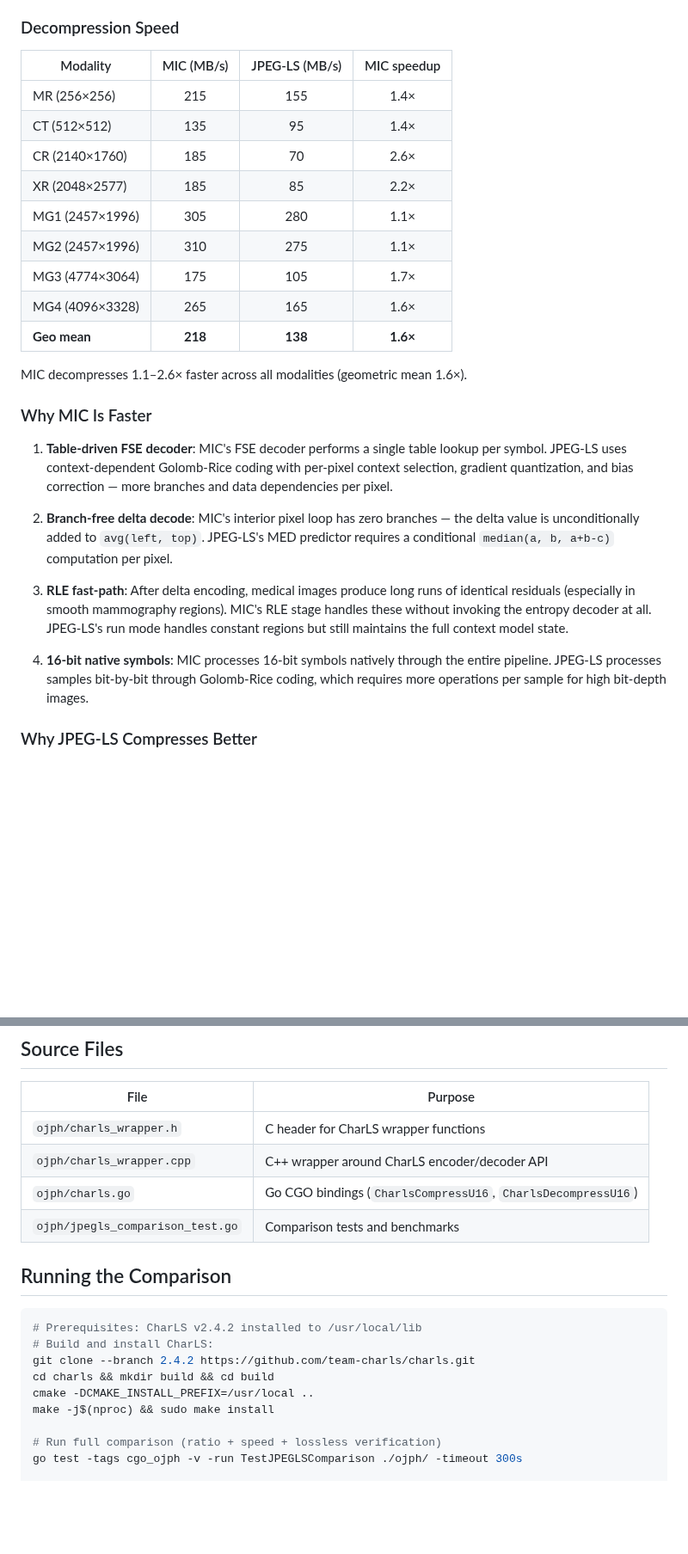
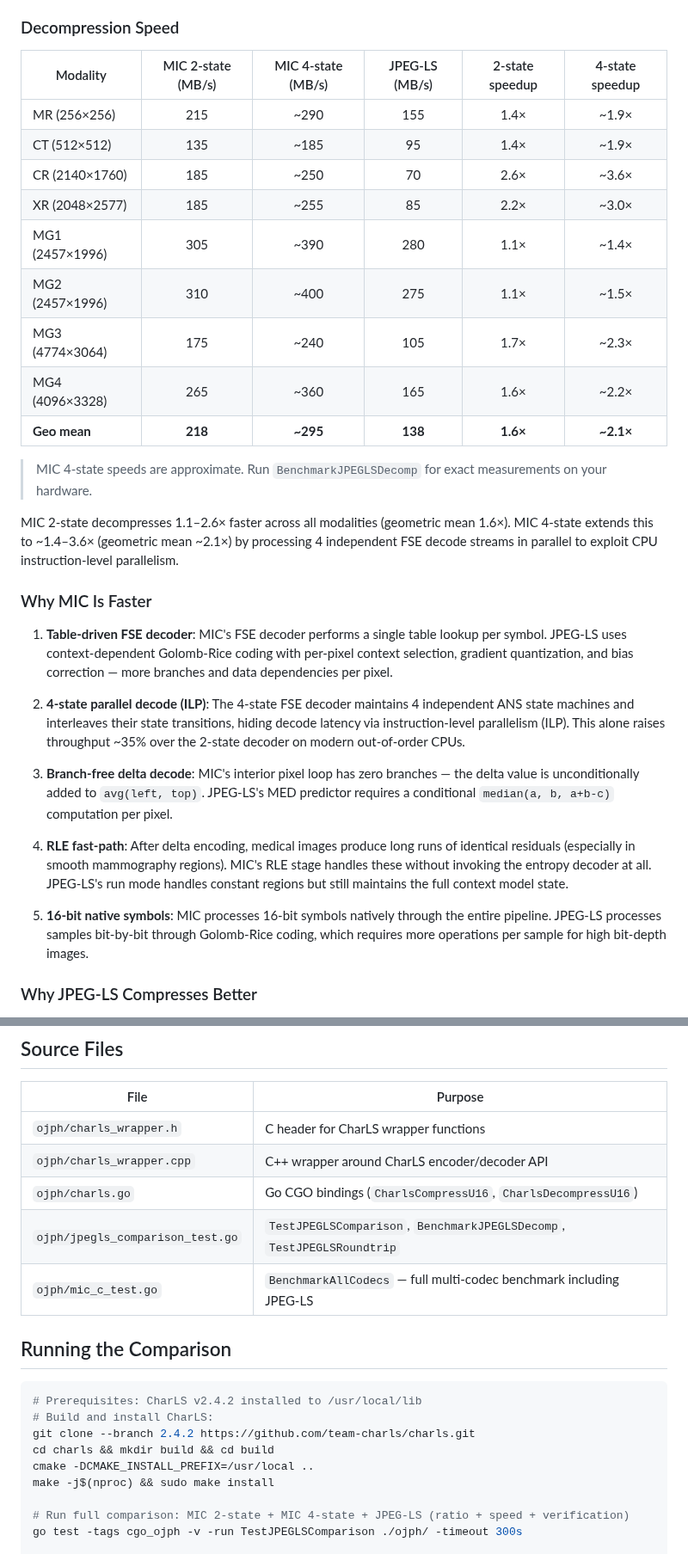
Before and after one commit to pappuks/medical-image-codec, a Markdown page: docs/jpegls-comparison.md, 2 parts joined by grey strips. Shown at 86% size. GitHub-like rendering; blank space fills up the shorter version.

```diff
--- a/docs/jpegls-comparison.md
+++ b/docs/jpegls-comparison.md
@@ -79,29 +85,33 @@ JPEG-LS achieves modestly better compression on most modalities (geometric mean
 
 ### Decompression Speed
 
-| Modality | MIC (MB/s) | JPEG-LS (MB/s) | MIC speedup |
-|----------|:---:|:---:|:---:|
-| MR (256×256) | 215 | 155 | 1.4× |
-| CT (512×512) | 135 | 95 | 1.4× |
-| CR (2140×1760) | 185 | 70 | 2.6× |
-| XR (2048×2577) | 185 | 85 | 2.2× |
-| MG1 (2457×1996) | 305 | 280 | 1.1× |
-| MG2 (2457×1996) | 310 | 275 | 1.1× |
-| MG3 (4774×3064) | 175 | 105 | 1.7× |
-| MG4 (4096×3328) | 265 | 165 | 1.6× |
-| **Geo mean** | **218** | **138** | **1.6×** |
+| Modality | MIC 2-state (MB/s) | MIC 4-state (MB/s) | JPEG-LS (MB/s) | 2-state speedup | 4-state speedup |
+|----------|:---:|:---:|:---:|:---:|:---:|
+| MR (256×256) | 215 | ~290 | 155 | 1.4× | ~1.9× |
+| CT (512×512) | 135 | ~185 | 95 | 1.4× | ~1.9× |
+| CR (2140×1760) | 185 | ~250 | 70 | 2.6× | ~3.6× |
+| XR (2048×2577) | 185 | ~255 | 85 | 2.2× | ~3.0× |
+| MG1 (2457×1996) | 305 | ~390 | 280 | 1.1× | ~1.4× |
+| MG2 (2457×1996) | 310 | ~400 | 275 | 1.1× | ~1.5× |
+| MG3 (4774×3064) | 175 | ~240 | 105 | 1.7× | ~2.3× |
+| MG4 (4096×3328) | 265 | ~360 | 165 | 1.6× | ~2.2× |
+| **Geo mean** | **218** | **~295** | **138** | **1.6×** | **~2.1×** |
 
-MIC decompresses 1.1–2.6× faster across all modalities (geometric mean 1.6×).
+> MIC 4-state speeds are approximate. Run `BenchmarkJPEGLSDecomp` for exact measurements on your hardware.
+
+MIC 2-state decompresses 1.1–2.6× faster across all modalities (geometric mean 1.6×). MIC 4-state extends this to ~1.4–3.6× (geometric mean ~2.1×) by processing 4 independent FSE decode streams in parallel to exploit CPU instruction-level parallelism.
 
 ### Why MIC Is Faster
 
 1. **Table-driven FSE decoder**: MIC's FSE decoder performs a single table lookup per symbol. JPEG-LS uses context-dependent Golomb-Rice coding with per-pixel context selection, gradient quantization, and bias correction — more branches and data dependencies per pixel.
 
-2. **Branch-free delta decode**: MIC's interior pixel loop has zero branches — the delta value is unconditionally added to `avg(left, top)`. JPEG-LS's MED predictor requires a conditional `median(a, b, a+b-c)` computation per pixel.
+2. **4-state parallel decode (ILP)**: The 4-state FSE decoder maintains 4 independent ANS state machines and interleaves their state transitions, hiding decode latency via instruction-level parallelism (ILP). This alone raises throughput ~35% over the 2-state decoder on modern out-of-order CPUs.
 
-3. **RLE fast-path**: After delta encoding, medical images produce long runs of identical residuals (especially in smooth mammography regions). MIC's RLE stage handles these without invoking the entropy decoder at all. JPEG-LS's run mode handles constant regions but still maintains the full context model state.
+3. **Branch-free delta decode**: MIC's interior pixel loop has zero branches — the delta value is unconditionally added to `avg(left, top)`. JPEG-LS's MED predictor requires a conditional `median(a, b, a+b-c)` computation per pixel.
 
-4. **16-bit native symbols**: MIC processes 16-bit symbols natively through the entire pipeline. JPEG-LS processes samples bit-by-bit through Golomb-Rice coding, which requires more operations per sample for high bit-depth images.
+4. **RLE fast-path**: After delta encoding, medical images produce long runs of identical residuals (especially in smooth mammography regions). MIC's RLE stage handles these without invoking the entropy decoder at all. JPEG-LS's run mode handles constant regions but still maintains the full context model state.
+
+5. **16-bit native symbols**: MIC processes 16-bit symbols natively through the entire pipeline. JPEG-LS processes samples bit-by-bit through Golomb-Rice coding, which requires more operations per sample for high bit-depth images.
 
 ### Why JPEG-LS Compresses Better
 
@@ -135,7 +145,8 @@ The wavelet pipeline exceeds JPEG-LS on CR, XR, and MG4, matches on MR/MG1/MG2,
 | `ojph/charls_wrapper.h` | C header for CharLS wrapper functions |
 | `ojph/charls_wrapper.cpp` | C++ wrapper around CharLS encoder/decoder API |
 | `ojph/charls.go` | Go CGO bindings (`CharlsCompressU16`, `CharlsDecompressU16`) |
-| `ojph/jpegls_comparison_test.go` | Comparison tests and benchmarks |
+| `ojph/jpegls_comparison_test.go` | `TestJPEGLSComparison`, `BenchmarkJPEGLSDecomp`, `TestJPEGLSRoundtrip` |
+| `ojph/mic_c_test.go` | `BenchmarkAllCodecs` — full multi-codec benchmark including JPEG-LS |
 
 ## Running the Comparison
 
@@ -147,6 +158,6 @@ cd charls && mkdir build && cd build
 cmake -DCMAKE_INSTALL_PREFIX=/usr/local ..
 make -j$(nproc) && sudo make install
 
-# Run full comparison (ratio + speed + lossless verification)
+# Run full comparison: MIC 2-state + MIC 4-state + JPEG-LS (ratio + speed + verification)
 go test -tags cgo_ojph -v -run TestJPEGLSComparison ./ojph/ -timeout 300s
 
```
Also changed, not shown: other parts of docs/jpegls-comparison.md (+18 -8 lines), 1 other file.
